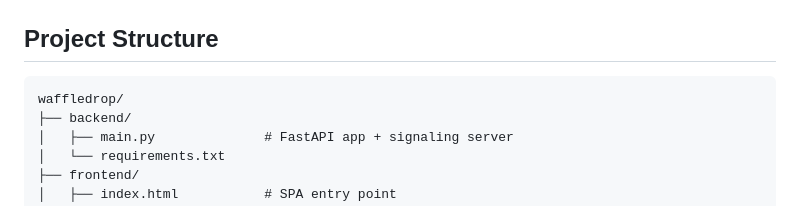
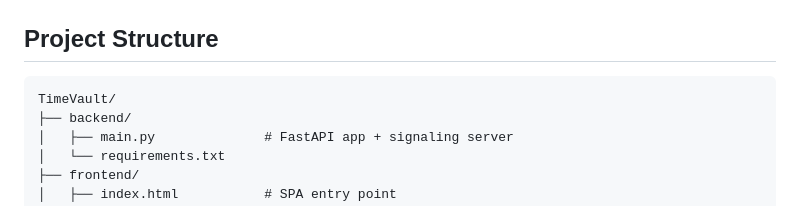
Before and after one commit to nightfall14/WaffleDrop, a Markdown page: README.md, the part around the change. Rendered like a GitHub page.

````diff
--- a/README.md
+++ b/README.md
@@ -81,7 +81,7 @@ It will print a `https://...trycloudflare.com` URL — open that URL on both dev
 ## Project Structure
 
 ```
-waffledrop/
+TimeVault/
 ├── backend/
 │   ├── main.py              # FastAPI app + signaling server
 │   └── requirements.txt
````
